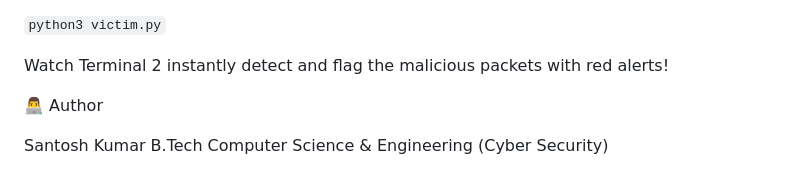
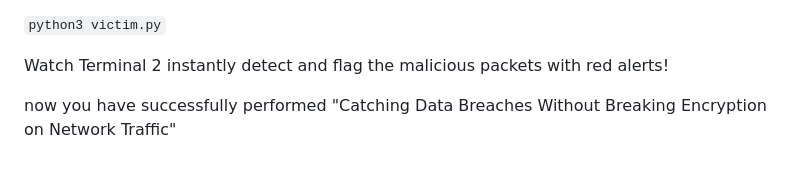
Before and after one commit to Santhosh939s/CryptoFlow-IDS, a Markdown page: README.md, the part around the change. Rendered like a GitHub page.

Commit message:
Update README.md
Updated author information and added success message.

```diff
--- a/README.md
+++ b/README.md
@@ -136,6 +136,6 @@ Run the victim script, which generates highly random, cryptographically simulate
 
 Watch Terminal 2 instantly detect and flag the malicious packets with red alerts!
 
-👨‍💻 Author
 
-Santosh Kumar B.Tech Computer Science & Engineering (Cyber Security)
+
+now you have successfully performed "Catching Data Breaches Without Breaking Encryption on Network Traffic"
```
